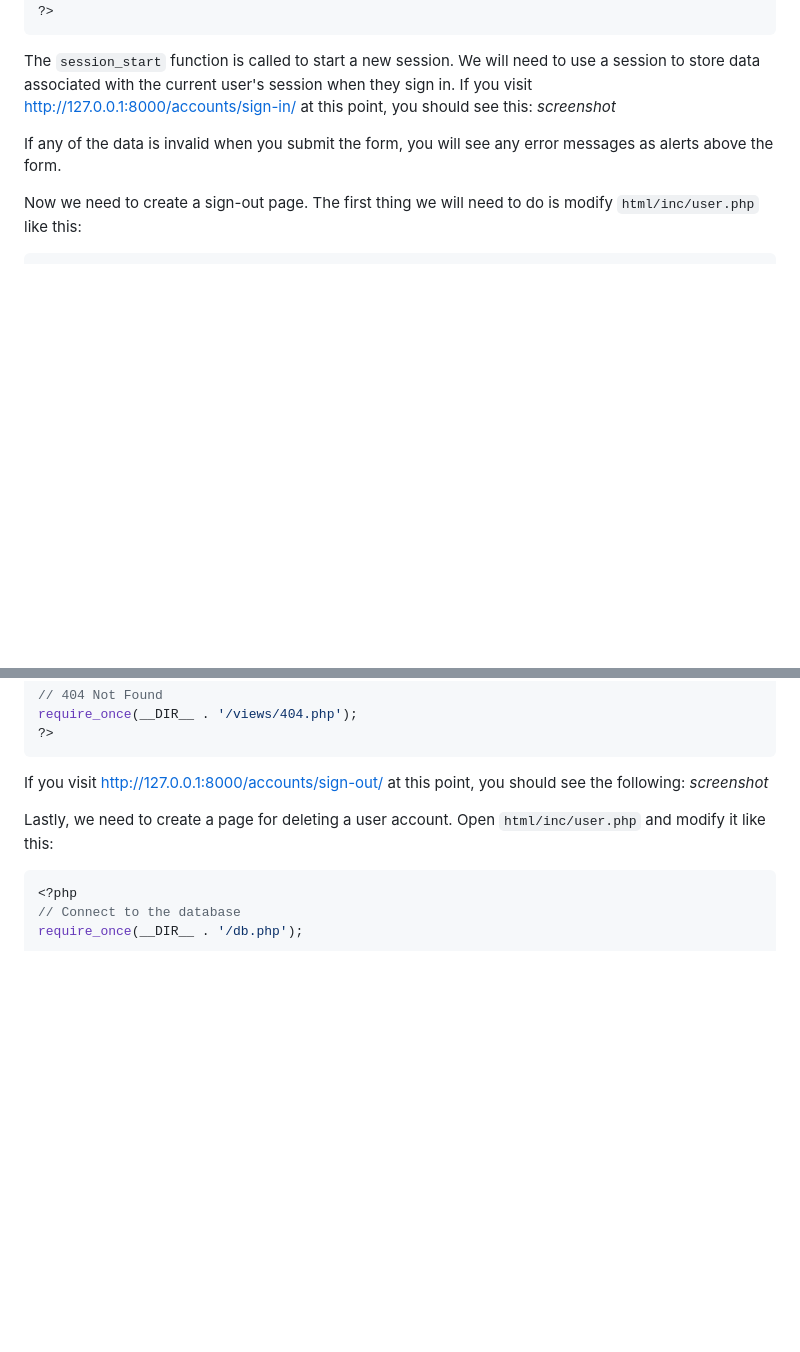
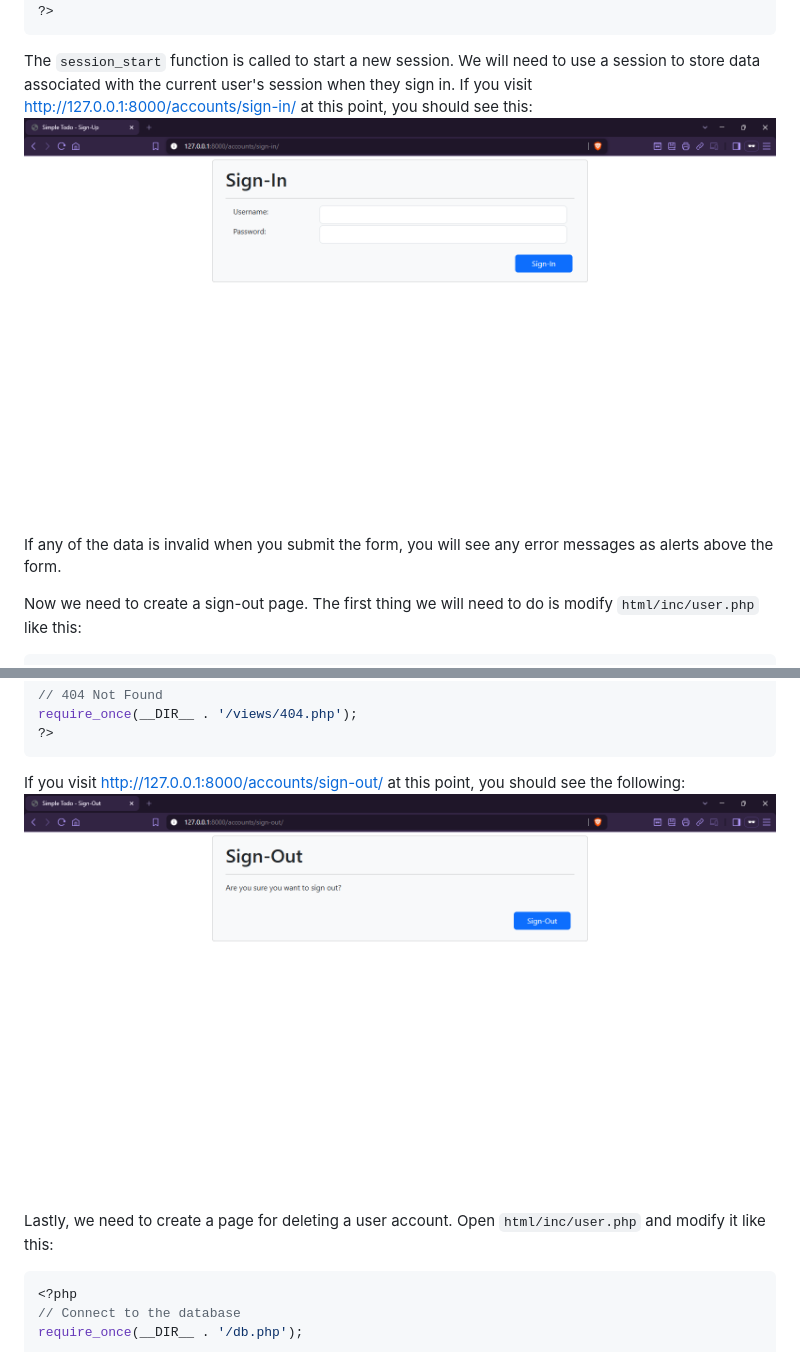
Before and after one commit to DylanCheetah/php-simple-todo, a Markdown page: lessons/03-authentication.md, 2 parts joined by grey strips. Drawn GitHub-style; blank space fills up the shorter version.

````diff
--- a/lessons/03-authentication.md
+++ b/lessons/03-authentication.md
@@ -404,7 +404,7 @@ require_once(__DIR__ . '/views/404.php');
 ```
 
 The `session_start` function is called to start a new session. We will need to use a session to store data associated with the current user's session when they sign in. If you visit http://127.0.0.1:8000/accounts/sign-in/ at this point, you should see this:
-*screenshot*
+![sign-in page](https://github.com/DylanCheetah/php-simple-todo/blob/main/lessons/screenshots/09-sign_in_page.png?raw=true)
 
 If any of the data is invalid when you submit the form, you will see any error messages as alerts above the form.
 
@@ -540,7 +540,7 @@ require_once(__DIR__ . '/views/404.php');
 ```
 
 If you visit http://127.0.0.1:8000/accounts/sign-out/ at this point, you should see the following:
-*screenshot*
+![sign-out page](https://github.com/DylanCheetah/php-simple-todo/blob/main/lessons/screenshots/10-sign_out_page.png?raw=true)
 
 Lastly, we need to create a page for deleting a user account. Open `html/inc/user.php` and modify it like this:
 ```php
````
Also changed, not shown: other parts of lessons/03-authentication.md (+4 -4 lines).
